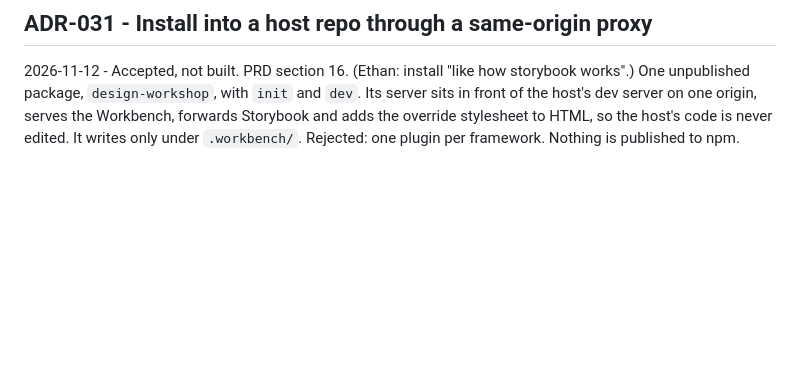
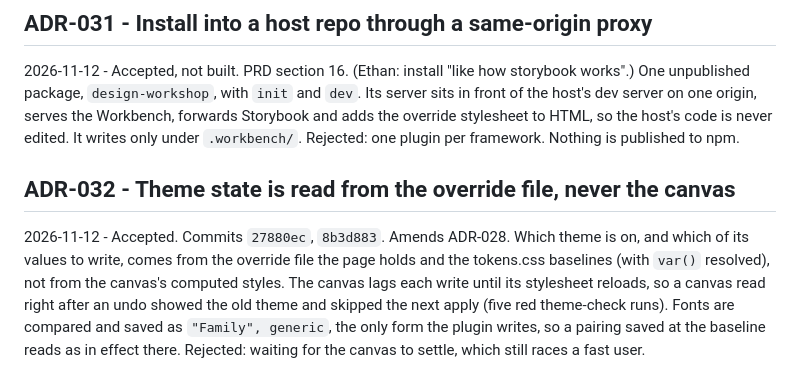
Before and after one commit to mite404/design-workshop, a Markdown page: docs/adr.md, the part around the change. Drawn GitHub-style; blank space fills up the shorter version.

Commit message:
docs: record ADR-032 and close Phase 3
- Theme state comes from the override file and baselines, not the
  canvas, which lags writes
- Mark Phase 3 done in the work order with its commits

Amp-Thread-ID: https://ampcode.com/threads/T-01a1ce51-ec2c-73cf-9b63-a2eb9f40442b
Co-authored-by: Amp <amp@ampcode.com>

```diff
--- a/docs/adr.md
+++ b/docs/adr.md
@@ -321,3 +321,13 @@ and the contract together.
 Workbench, forwards Storybook and adds the override stylesheet to HTML, so the host's code is
 never edited. It writes only under `.workbench/`. Rejected: one plugin per framework. Nothing
 is published to npm.
+
+## ADR-032 - Theme state is read from the override file, never the canvas
+
+2026-11-12 - Accepted. Commits `27880ec`, `8b3d883`. Amends ADR-028.
+Which theme is on, and which of its values to write, comes from the override file the page holds
+and the tokens.css baselines (with `var()` resolved), not from the canvas's computed styles. The
+canvas lags each write until its stylesheet reloads, so a canvas read right after an undo showed
+the old theme and skipped the next apply (five red theme-check runs). Fonts are compared and saved
+as `"Family", generic`, the only form the plugin writes, so a pairing saved at the baseline reads
+as in effect there. Rejected: waiting for the canvas to settle, which still races a fast user.
```
Also changed, not shown: docs/research/project-portability-plan.md (+2 -1 lines).
